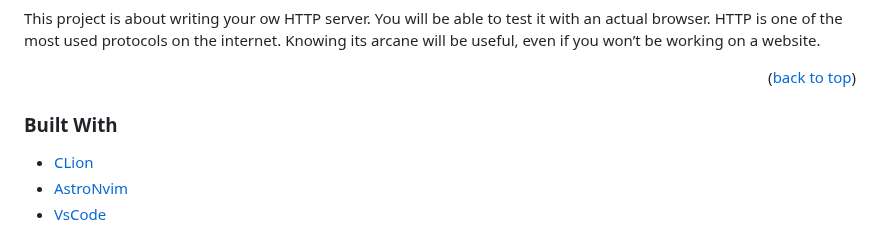
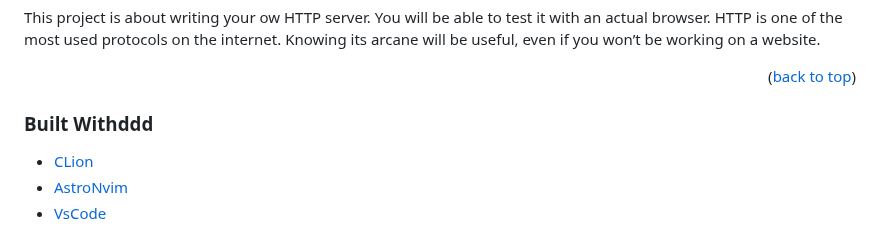
Before and after one commit to Ticafblanc/webserv, a Markdown page: README.md, the part around the change. Drawn GitHub-style.

```diff
--- a/README.md
+++ b/README.md
@@ -66,7 +66,7 @@ Knowing its arcane will be useful, even if you won’t be working on a website.
 
 
 
-### Built With
+### Built Withddd
 
 * [CLion](https://www.jetbrains.com/clion/promo/?source=google&medium=cpc&campaign=11960744855&term=clion&content=489240779234&gclid=EAIaIQobChMIjYSpkeeX_AIVh6XICh0CqwhAEAAYASAAEgLIVPD_BwE)
 * [AstroNvim](https://github.com/AstroNvim/AstroNvim)
```
